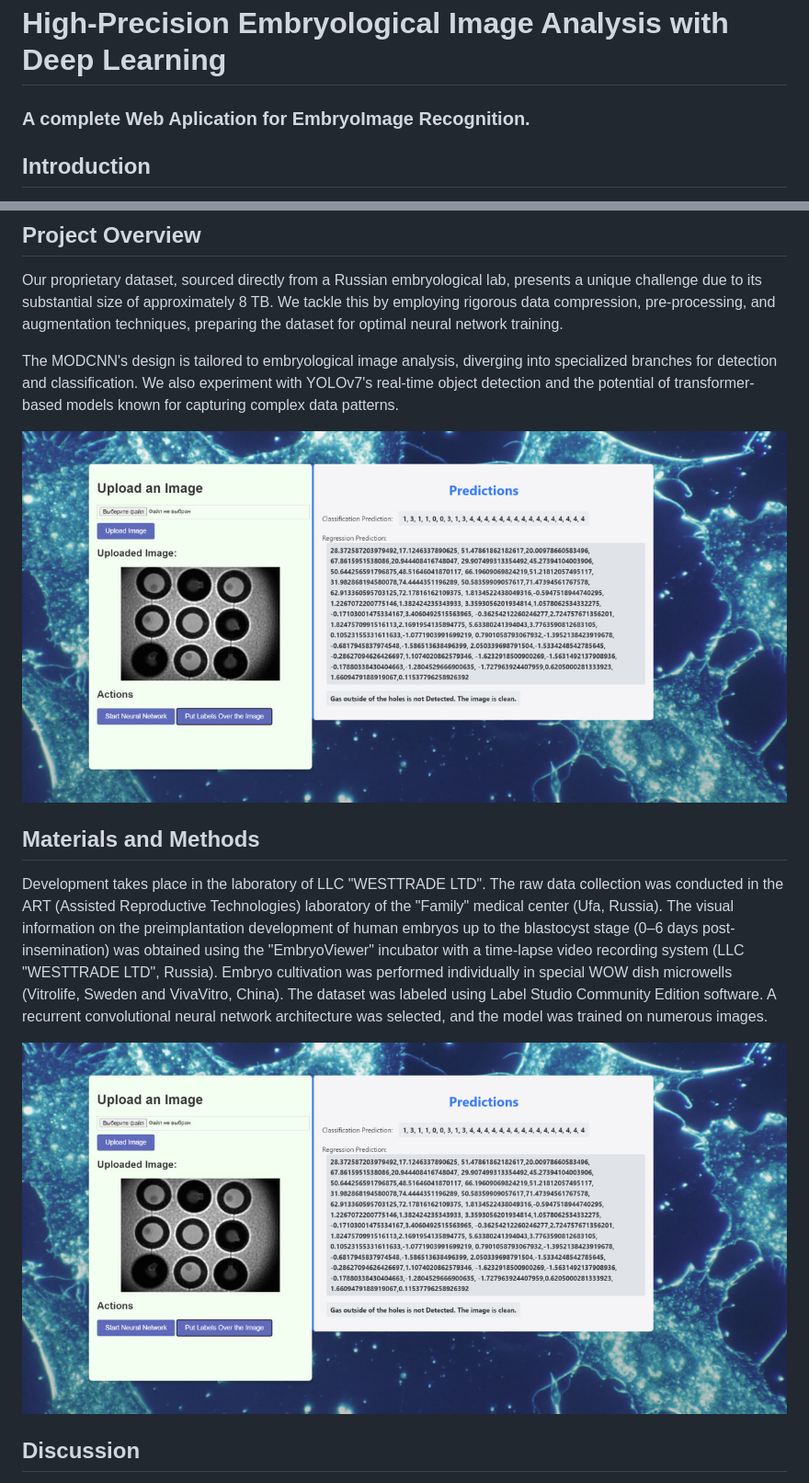
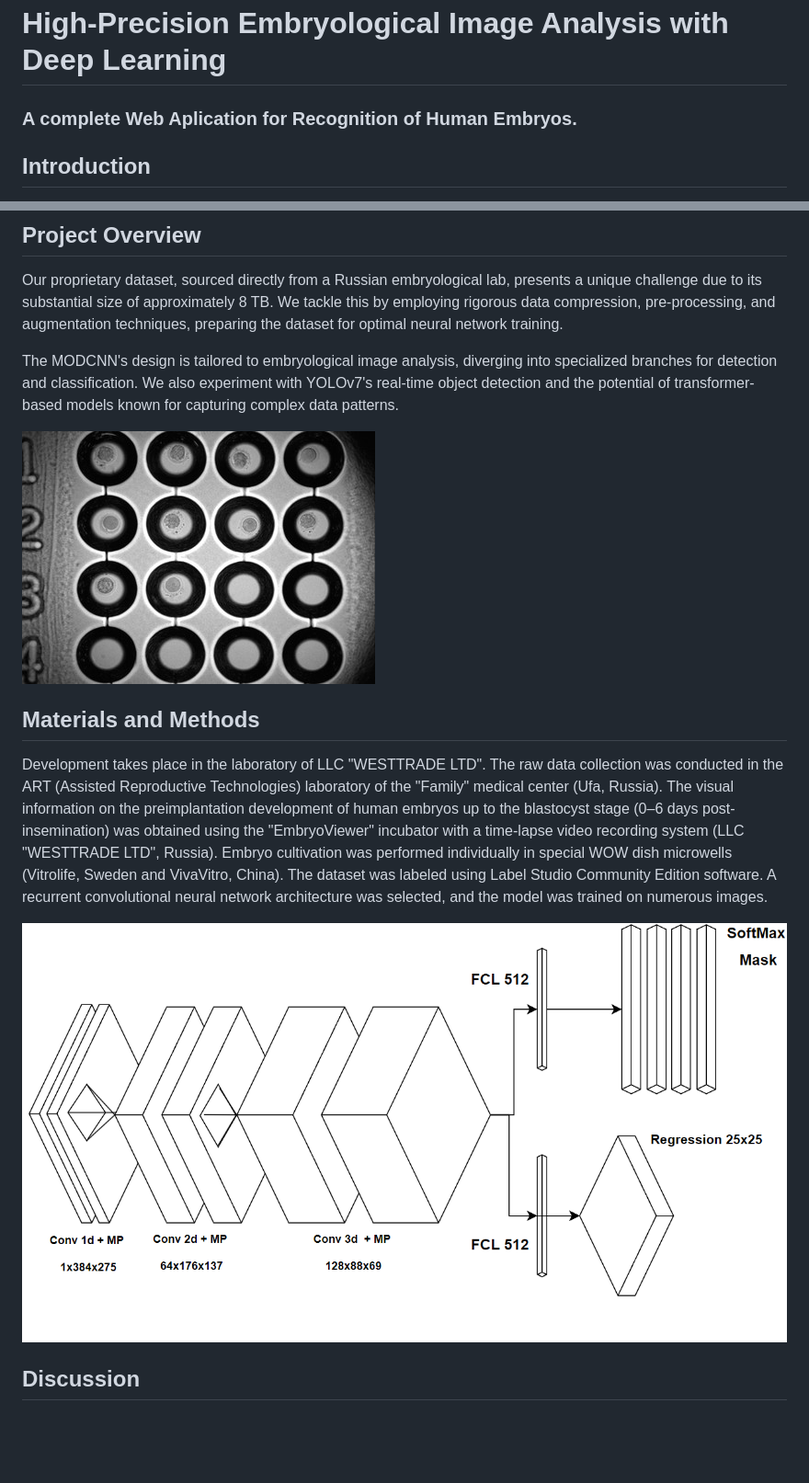
Before and after one commit to ephemeraldream/EmbryoVision, a Markdown page: README.md, 2 parts joined by grey strips. Shown at 92% size. GitHub-like rendering; blank space fills up the shorter version.

```diff
--- a/README.md
+++ b/README.md
@@ -1,6 +1,6 @@
 # High-Precision Embryological Image Analysis with Deep Learning
 
-### A complete Web Aplication for EmbryoImage Recognition.
+### A complete Web Aplication for Recognition of Human Embryos.
 
 ## Introduction
 
@@ -16,14 +16,14 @@ Our proprietary dataset, sourced directly from a Russian embryological lab, pres
 
 The MODCNN's design is tailored to embryological image analysis, diverging into specialized branches for detection and classification. We also experiment with YOLOv7's real-time object detection and the potential of transformer-based models known for capturing complex data patterns.
 
-![Embryological Image](https://github.com/ephemeraldream/EmbryoVision/blob/main/utils/photo_2024-01-29_23-29-05.jpg)
+![Embryological Image](https://github.com/ephemeraldream/EmbryoVision/blob/main/utils/4948resized.jpg)
 
 ## Materials and Methods
 
 Development takes place in the laboratory of LLC "WESTTRADE LTD". The raw data collection was conducted in the ART (Assisted Reproductive Technologies) laboratory of the "Family" medical center (Ufa, Russia). The visual information on the preimplantation development of human embryos up to the blastocyst stage (0–6 days post-insemination) was obtained using the "EmbryoViewer" incubator with a time-lapse video recording system (LLC "WESTTRADE LTD", Russia). Embryo cultivation was performed individually in special WOW dish microwells (Vitrolife, Sweden and VivaVitro, China). The dataset was labeled using Label Studio Community Edition software. A recurrent convolutional neural network architecture was selected, and the model was trained on numerous images.
 
-![Embryological Image](https://github.com/ephemeraldream/EmbryoVision/blob/main/utils/photo_2024-01-29_23-29-05.jpg)
 
+![Embryological Image](https://github.com/ephemeraldream/EmbryoVision/blob/main/utils/mp2.png)
 ## Discussion
 
 Modern technologies enabling decision support systems in various medical fields are opening new horizons in assisted reproductive technologies, particularly in embryology. These technological solutions allow for manual or automatic construction of a human embryo's morphodynamic profile, a chronological vector of morphokinetic states based on time-lapse image series.
```
